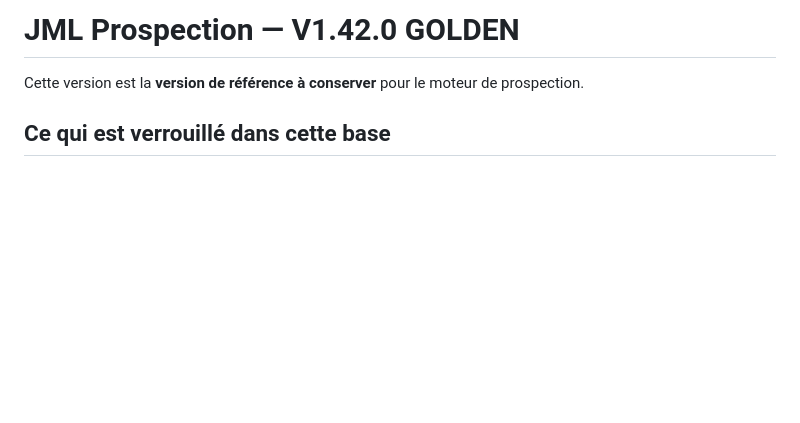
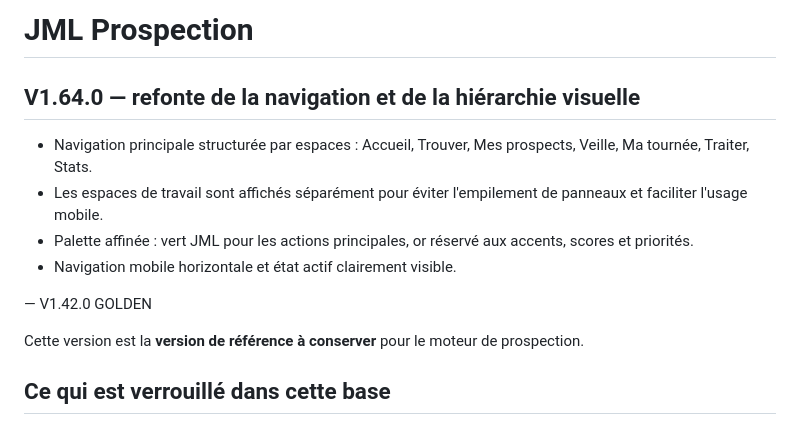
Before and after one commit to RahimBou/jml-prospection, a Markdown page: README.md, the part around the change. GitHub-like rendering; blank space fills up the shorter version.

Commit message:
V1.64 documenter refonte UI architecture

```diff
--- a/README.md
+++ b/README.md
@@ -1,4 +1,12 @@
-# JML Prospection — V1.42.0 GOLDEN
+# JML Prospection
+
+## V1.64.0 — refonte de la navigation et de la hiérarchie visuelle
+- Navigation principale structurée par espaces : Accueil, Trouver, Mes prospects, Veille, Ma tournée, Traiter, Stats.
+- Les espaces de travail sont affichés séparément pour éviter l'empilement de panneaux et faciliter l'usage mobile.
+- Palette affinée : vert JML pour les actions principales, or réservé aux accents, scores et priorités.
+- Navigation mobile horizontale et état actif clairement visible.
+
+— V1.42.0 GOLDEN
 
 Cette version est la **version de référence à conserver** pour le moteur de prospection.
 
```
